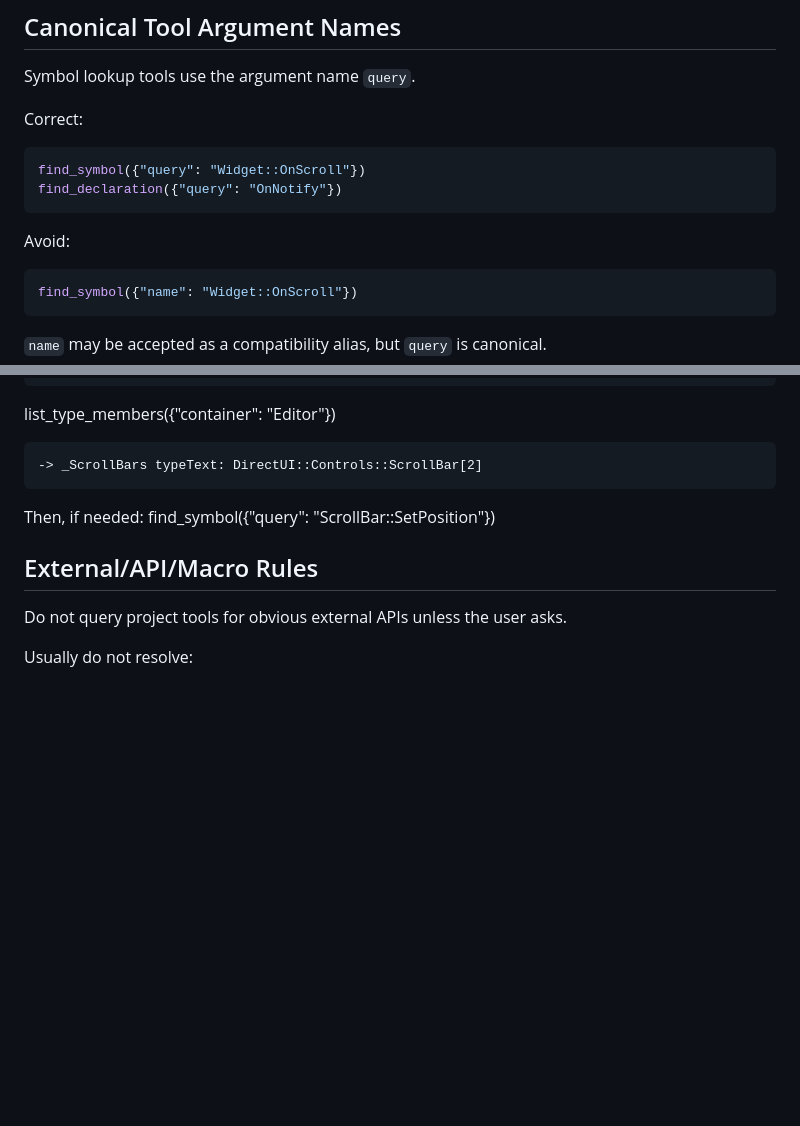
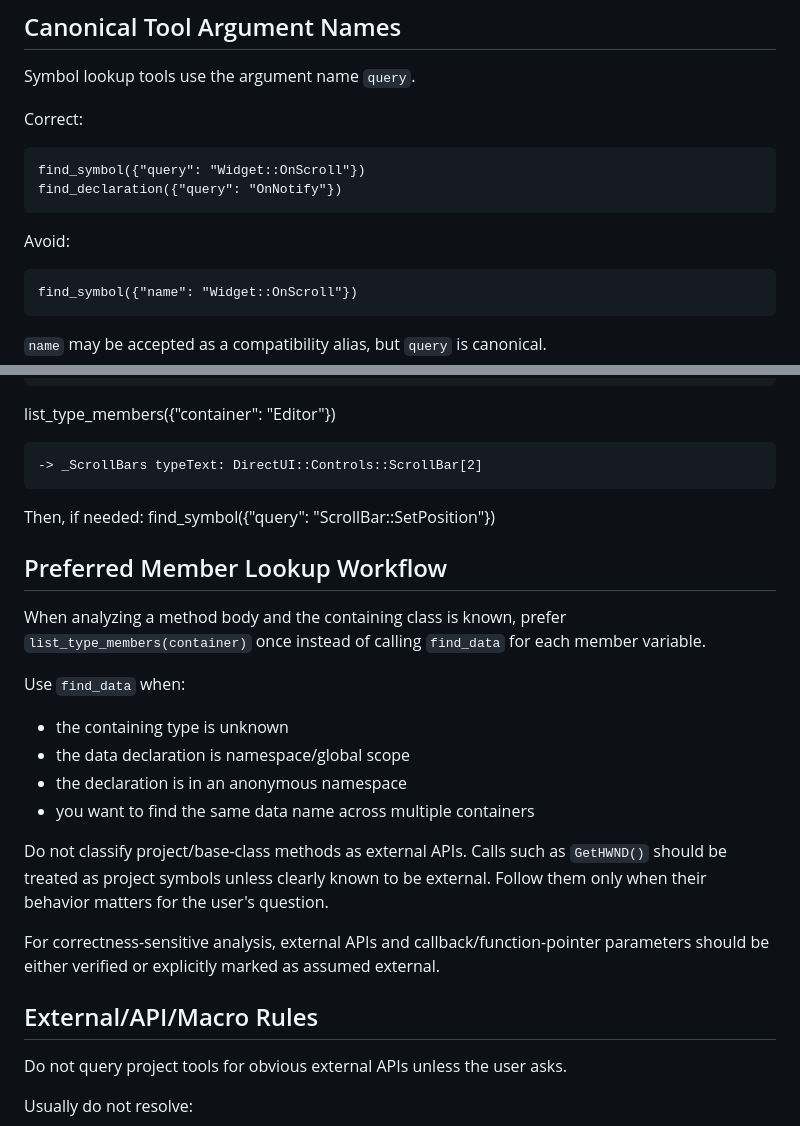
Before and after one commit to mef-programming/mcp-cpp-project-indexer, a Markdown page: prompt_template.md, 2 parts joined by grey strips. GitHub-like rendering; blank space fills up the shorter version.

Commit message:
Document preferred member lookup and external-call verification workflow

````diff
--- a/prompt_template.md
+++ b/prompt_template.md
@@ -46,14 +46,14 @@ Symbol lookup tools use the argument name `query`.
 
 Correct:
 
-```json
+```text
 find_symbol({"query": "Widget::OnScroll"})
 find_declaration({"query": "OnNotify"})
 ```
 
 Avoid:
 
-```json
+```text
 find_symbol({"name": "Widget::OnScroll"})
 ```
 
@@ -352,6 +352,26 @@ list_type_members({"container": "Editor"})
 Then, if needed:
 find_symbol({"query": "ScrollBar::SetPosition"})
 
+## Preferred Member Lookup Workflow
+
+When analyzing a method body and the containing class is known, prefer
+`list_type_members(container)` once instead of calling `find_data` for each
+member variable.
+
+Use `find_data` when:
+
+- the containing type is unknown
+- the data declaration is namespace/global scope
+- the declaration is in an anonymous namespace
+- you want to find the same data name across multiple containers
+
+Do not classify project/base-class methods as external APIs. Calls such as
+`GetHWND()` should be treated as project symbols unless clearly known to be
+external. Follow them only when their behavior matters for the user's question.
+
+For correctness-sensitive analysis, external APIs and callback/function-pointer
+parameters should be either verified or explicitly marked as assumed external.
+
 ## External/API/Macro Rules
 
 Do not query project tools for obvious external APIs unless the user asks.
````
